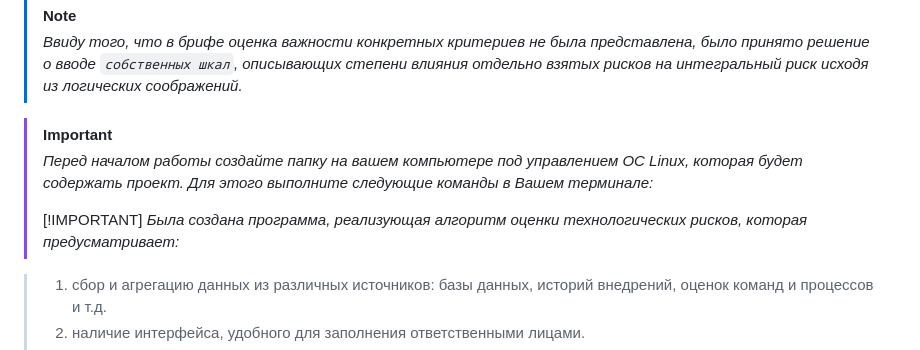
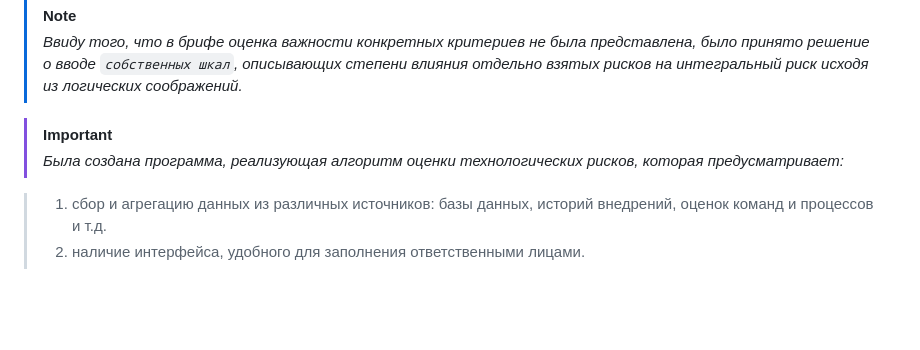
Before and after one commit to SergTa/group_pi_20, a Markdown page: README.md, the part around the change. GitHub-like rendering; blank space fills up the shorter version.

```diff
--- a/README.md
+++ b/README.md
@@ -12,9 +12,7 @@
 
 
 > [!IMPORTANT]
-> *Перед началом работы создайте папку на вашем компьютере под управлением ОС Linux, которая будет содержать проект. Для этого выполните следующие команды в Вашем терминале:*
->
-> [!IMPORTANT] *Была создана программа, реализующая алгоритм оценки технологических рисков, которая предусматривает:*
+> *Была создана программа, реализующая алгоритм оценки технологических рисков, которая предусматривает:*
 
 > 1) сбор и агрегацию данных из различных источников: базы данных, историй внедрений, оценок команд и процессов и т.д.
 > 2) наличие интерфейса, удобного для заполнения ответственными лицами.
```
